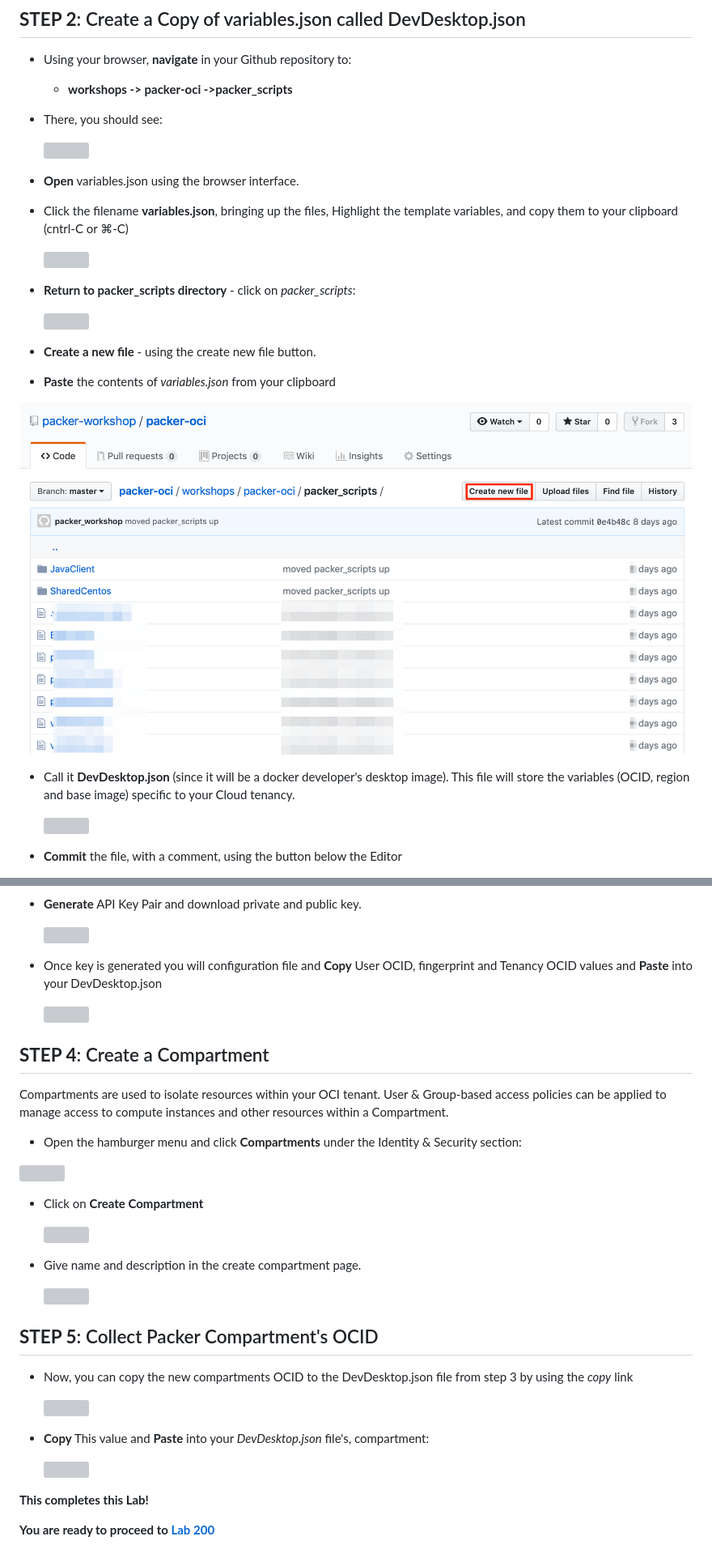
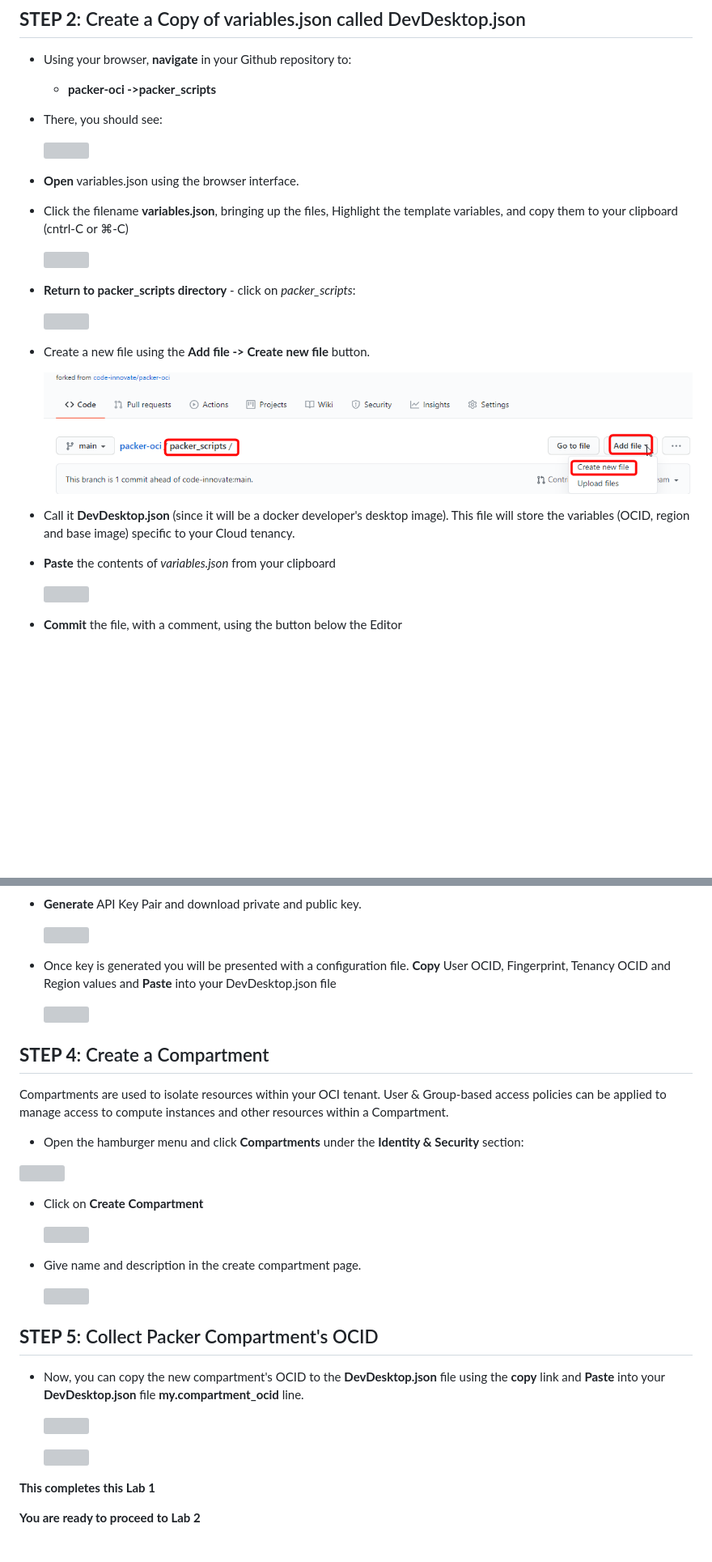
Before and after one commit to code-innovate/packer-oci, a Markdown page: Lab100.md, 2 parts joined by grey strips. Shown: that part at 81% size. GitHub-like rendering; pictures changed too: images/Lab100/gh.variables3.png; blank space fills up the shorter version; grey boxes are pictures that could not be loaded.

Commit message:
QA Updates

```diff
--- a/Lab100.md
+++ b/Lab100.md
@@ -45,7 +45,7 @@ By forking our workshop's github repository to YOUR github account, you have a w
 
 -  Using your browser, **navigate** in your Github repository to:
 
-    -  **workshops -> packer-oci ->packer_scripts**
+    -  **packer-oci ->packer_scripts**
 
 - There, you should see:
 
@@ -61,13 +61,13 @@ By forking our workshop's github repository to YOUR github account, you have a w
 
   ![](images/Lab100/gh.variables2.png " ")
 
-- **Create a new file** - using the create new file button.
-
--  **Paste** the contents of *variables.json* from your clipboard
+- Create a new file using the **Add file -> Create new file** button.
 
   ![](images/Lab100/gh.variables3.png " ")
 
 - Call it **DevDesktop.json** (since it will be a docker developer's desktop image). This file will store the variables (OCID, region and base image) specific to your Cloud tenancy.
+
+- **Paste** the contents of *variables.json* from your clipboard
 
    ![](images/Lab100/gh.variables4.png " ")
 
@@ -113,14 +113,14 @@ From the Dashboard, you can quickly navigate to the Console by clicking the hamb
 
   ![](images/100/image12.png " ")
 
-- Once key is generated you will configuration file and **Copy** User OCID, fingerprint and Tenancy OCID values and **Paste** into your DevDesktop.json
+- Once key is generated you will be presented with a configuration file.   **Copy** User OCID, Fingerprint, Tenancy OCID and Region values and **Paste** into your DevDesktop.json file
 
   ![](images/100/image13.png " ")
 ## **STEP 4**: Create a Compartment
 
 Compartments are used to isolate resources within your OCI tenant. User & Group-based access policies can be applied to manage access to compute instances and other resources within a Compartment.
 
-- Open the hamburger menu and click **Compartments** under the Identity & Security section:
+- Open the hamburger menu and click **Compartments** under the **Identity & Security** section:
 
  ![](images/100/image5.png " ")
 
@@ -135,14 +135,12 @@ Compartments are used to isolate resources within your OCI tenant. User & Group-
 
 ## **STEP 5**: Collect Packer Compartment's OCID
 
-- Now, you can copy the new compartments OCID to the DevDesktop.json file from step 3 by using the *copy* link
+- Now, you can copy the new compartment's OCID to the **DevDesktop.json** file using the **copy** link and **Paste** into your **DevDesktop.json** file **my.compartment_ocid** line.
 
   ![](images/100/image8.png " ")
 
-- **Copy** This value and **Paste** into your _DevDesktop.json_ file's, compartment:
-
   ![](images/Lab100/3.11.png " ")
 
-**This completes this Lab!**
+**This completes this Lab 1**
 
-**You are ready to proceed to [Lab 200](Lab200.md)**
+**You are ready to proceed to Lab 2**
```
